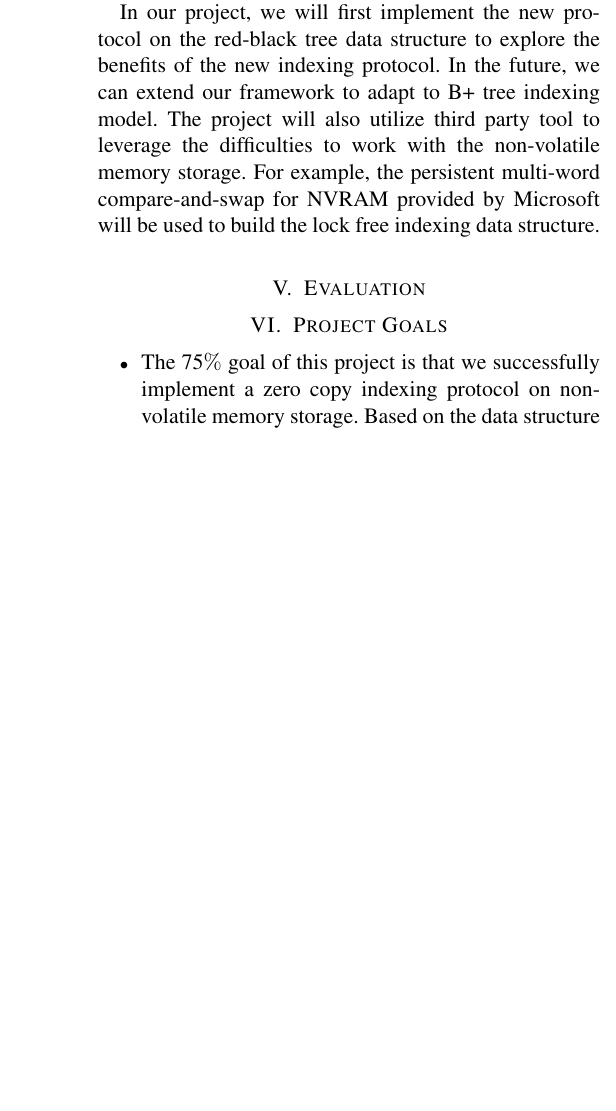
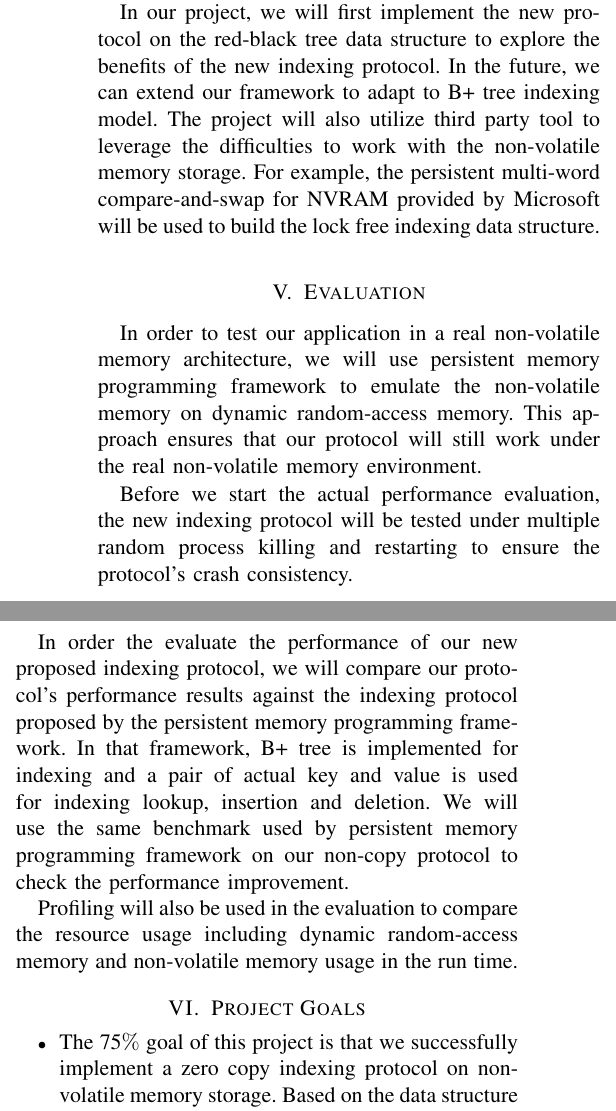
Before and after one commit to pradeepfn/DBProject, a LaTeX paper (paper.tex, which reads impl.tex): part of one column of page 2 of 2 before the commit and two parts of the columns of page 2 of 3 after it, the two joined at a grey line, cut so that both start at the same text, the shorter picture padded with empty space. Compiled offline with pdfLaTeX.

Commit message:
add eval

```diff
--- a/impl.tex
+++ b/impl.tex
@@ -8,7 +8,13 @@ In our project, we will first implement the new protocol on the red-black tree d
 
 \section{Evaluation}
 %evaluate performance
+In order to test our application in a real non-volatile memory architecture, we will use persistent memory programming framework to emulate the non-volatile memory on dynamic random-access memory. This approach ensures that our protocol will still work under the real non-volatile memory environment.
 
+Before we start the actual performance evaluation, the new indexing protocol will be tested under multiple random process killing and restarting to ensure the protocol's crash consistency.
+
+In order the evaluate the performance of our new proposed indexing protocol, we will compare our protocol's performance results against the indexing protocol proposed by the persistent memory programming framework. In that framework, B+ tree is implemented for indexing and a pair of actual key and value is used for indexing lookup, insertion and deletion. We will use the same benchmark used by persistent memory programming framework on our non-copy protocol to check the performance improvement.
+
+Profiling will also be used in the evaluation to compare the resource usage including dynamic random-access memory and non-volatile memory usage in the run time.
 
 \section{Project Goals}
 %project goals description
```
